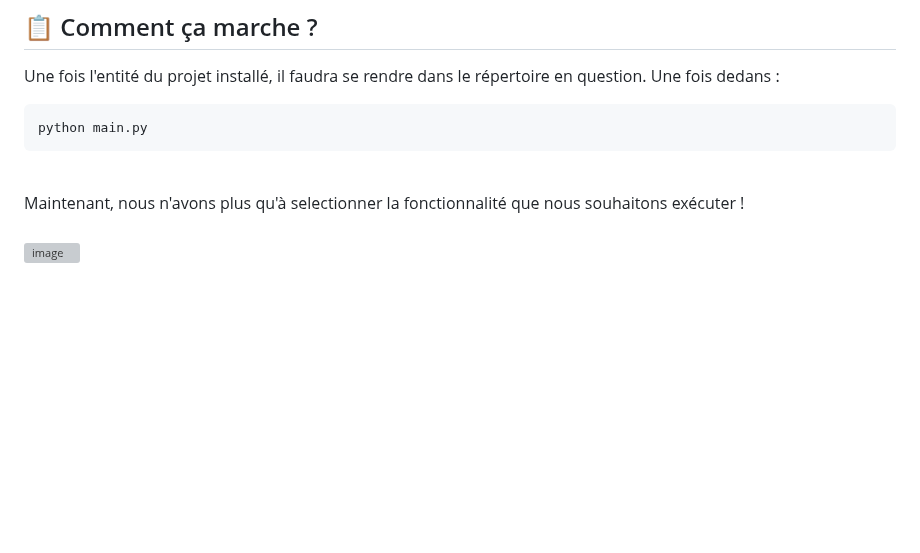
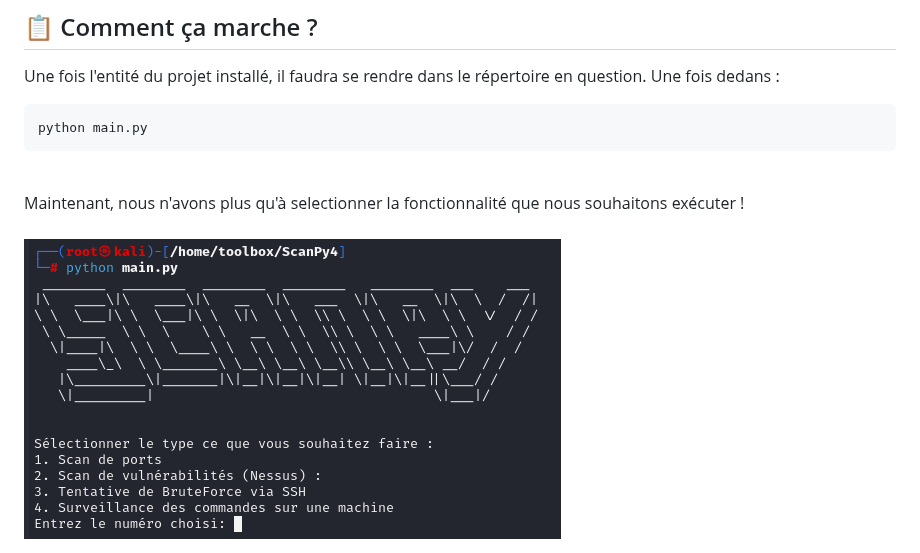
Before and after one commit to a2vWgn/ToolBox-Wagner-M1, a Markdown page: README.md, the part around the change. Drawn GitHub-style; blank space fills up the shorter version; grey boxes are pictures that could not be loaded.

```diff
--- a/README.md
+++ b/README.md
@@ -92,4 +92,4 @@ Maintenant, nous n'avons plus qu'à selectionner la fonctionnalité que nous sou
 <br>
 <br>
 
-![image](https://github.com/a2vWgn/ToolBox-Wagner-M1/assets/165202342/57511c25-ba01-450a-bc30-d854fb24ea39)
+<img src="https://github.com/a2vWgn/ToolBox-Wagner-M1/blob/master/template/interface.PNG?raw=true" alt="Interface" />
```
